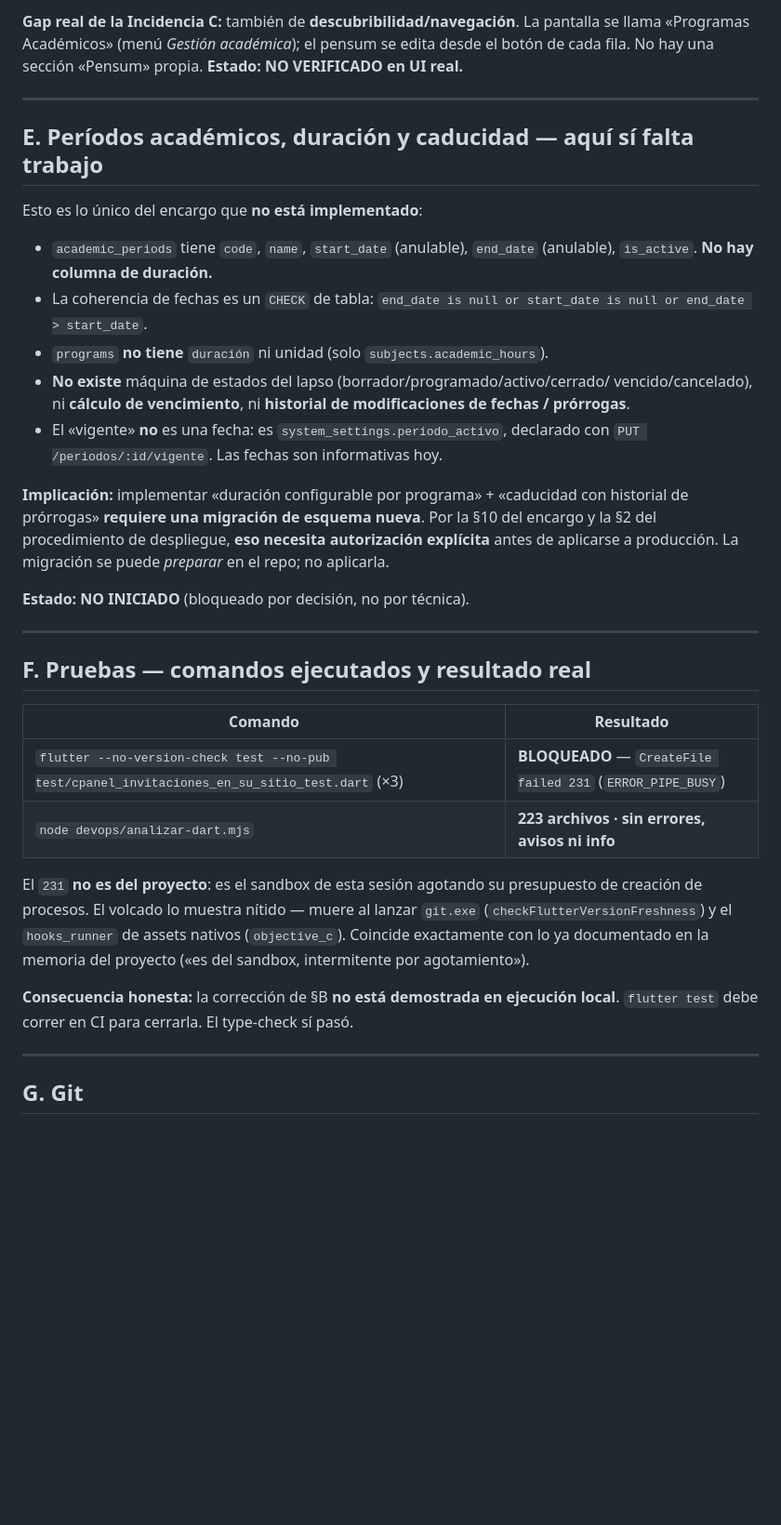
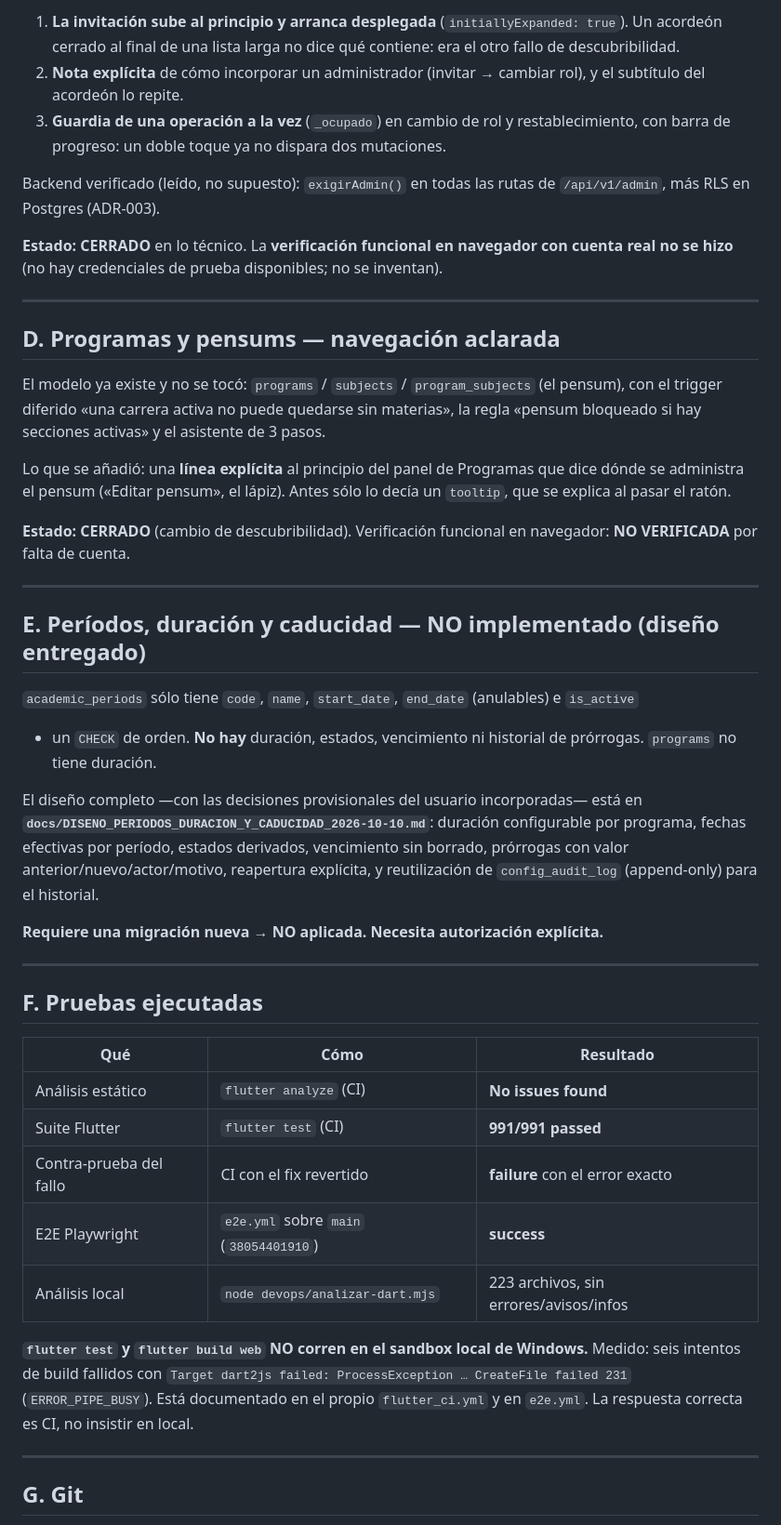
Before and after one commit to Burmistrov4/INCES---LMS, a Markdown page: docs/AUDITORIA_INVITAR_DOCENTE_Y_GESTION_ACADEMICA_2026-10-10.md, the part around one of its changes. Shown at 93% size. Drawn GitHub-style; blank space fills up the shorter version.

```diff
--- a/docs/AUDITORIA_INVITAR_DOCENTE_Y_GESTION_ACADEMICA_2026-10-10.md
+++ b/docs/AUDITORIA_INVITAR_DOCENTE_Y_GESTION_ACADEMICA_2026-10-10.md
@@ -162,51 +117,65 @@ pestañas «Invitaciones pendientes» / «Historial de cambios de rol» separada
 
-**Gap real de la Incidencia C:** también de **descubribilidad/navegación**. La
-pantalla se llama «Programas Académicos» (menú *Gestión académica*); el pensum se
-edita desde el botón de cada fila. No hay una sección «Pensum» propia.
-**Estado: NO VERIFICADO en UI real.**
+1. **La invitación sube al principio y arranca desplegada** (`initiallyExpanded: true`). Un
+   acordeón cerrado al final de una lista larga no dice qué contiene: era el otro fallo de
+   descubribilidad.
+2. **Nota explícita** de cómo incorporar un administrador (invitar → cambiar rol), y el subtítulo
+   del acordeón lo repite.
+3. **Guardia de una operación a la vez** (`_ocupado`) en cambio de rol y restablecimiento, con
+   barra de progreso: un doble toque ya no dispara dos mutaciones.
+
+Backend verificado (leído, no supuesto): `exigirAdmin()` en todas las rutas de `/api/v1/admin`,
+más RLS en Postgres (ADR-003).
+
+**Estado: CERRADO** en lo técnico. La **verificación funcional en navegador con cuenta real no se
+hizo** (no hay credenciales de prueba disponibles; no se inventan).
 
 ---
 
-## E. Períodos académicos, duración y caducidad — **aquí sí falta trabajo**
+## D. Programas y pensums — navegación aclarada
 
-Esto es lo único del encargo que **no está implementado**:
+El modelo ya existe y no se tocó: `programs` / `subjects` / `program_subjects` (el pensum), con
+el trigger diferido «una carrera activa no puede quedarse sin materias», la regla «pensum
+bloqueado si hay secciones activas» y el asistente de 3 pasos.
 
-- `academic_periods` tiene `code`, `name`, `start_date` (anulable), `end_date`
-  (anulable), `is_active`. **No hay columna de duración.**
-- La coherencia de fechas es un `CHECK` de tabla:
-  `end_date is null or start_date is null or end_date > start_date`.
-- `programs` **no tiene** `duración` ni unidad (solo `subjects.academic_hours`).
-- **No existe** máquina de estados del lapso (borrador/programado/activo/cerrado/
-  vencido/cancelado), ni **cálculo de vencimiento**, ni **historial de
-  modificaciones de fechas / prórrogas**.
-- El «vigente» **no** es una fecha: es `system_settings.periodo_activo`, declarado
-  con `PUT /periodos/:id/vigente`. Las fechas son informativas hoy.
+Lo que se añadió: una **línea explícita** al principio del panel de Programas que dice dónde se
+administra el pensum («Editar pensum», el lápiz). Antes sólo lo decía un `tooltip`, que se
+explica al pasar el ratón.
 
-**Implicación:** implementar «duración configurable por programa» + «caducidad con
-historial de prórrogas» **requiere una migración de esquema nueva**. Por la §10 del
-encargo y la §2 del procedimiento de despliegue, **eso necesita autorización
-explícita** antes de aplicarse a producción. La migración se puede *preparar* en el
-repo; no aplicarla.
-
-**Estado: NO INICIADO** (bloqueado por decisión, no por técnica).
+**Estado: CERRADO** (cambio de descubribilidad). Verificación funcional en navegador: **NO
+VERIFICADA** por falta de cuenta.
 
 ---
 
-## F. Pruebas — comandos ejecutados y resultado real
+## E. Períodos, duración y caducidad — **NO implementado** (diseño entregado)
 
-| Comando | Resultado |
-|---|---|
-| `flutter --no-version-check test --no-pub test/cpanel_invitaciones_en_su_sitio_test.dart` (×3) | **BLOQUEADO** — `CreateFile failed 231` (`ERROR_PIPE_BUSY`) |
-| `node devops/analizar-dart.mjs` | **223 archivos · sin errores, avisos ni info** |
+`academic_periods` sólo tiene `code`, `name`, `start_date`, `end_date` (anulables) e `is_active`
++ un `CHECK` de orden. **No hay** duración, estados, vencimiento ni historial de prórrogas.
+`programs` no tiene duración.
 
-El `231` **no es del proyecto**: es el sandbox de esta sesión agotando su
-presupuesto de creación de procesos. El volcado lo muestra nítido — muere al lanzar
-`git.exe` (`checkFlutterVersionFreshness`) y el `hooks_runner` de assets nativos
-(`objective_c`). Coincide exactamente con lo ya documentado en la memoria del
-proyecto («es del sandbox, intermitente por agotamiento»).
+El diseño completo —con las decisiones provisionales del usuario incorporadas— está en
+**`docs/DISENO_PERIODOS_DURACION_Y_CADUCIDAD_2026-10-10.md`**: duración configurable por
+programa, fechas efectivas por período, estados derivados, vencimiento sin borrado, prórrogas
+con valor anterior/nuevo/actor/motivo, reapertura explícita, y reutilización de
+`config_audit_log` (append-only) para el historial.
 
-**Consecuencia honesta:** la corrección de §B **no está demostrada en ejecución
-local**. `flutter test` debe correr en CI para cerrarla. El type-check sí pasó.
+**Requiere una migración nueva → NO aplicada. Necesita autorización explícita.**
+
+---
+
+## F. Pruebas ejecutadas
+
+| Qué | Cómo | Resultado |
+|---|---|---|
+| Análisis estático | `flutter analyze` (CI) | **No issues found** |
+| Suite Flutter | `flutter test` (CI) | **991/991 passed** |
+| Contra-prueba del fallo | CI con el fix revertido | **failure** con el error exacto |
+| E2E Playwright | `e2e.yml` sobre `main` (`38054401910`) | **success** |
+| Análisis local | `node devops/analizar-dart.mjs` | 223 archivos, sin errores/avisos/infos |
+
+**`flutter test` y `flutter build web` NO corren en el sandbox local de Windows.** Medido: seis
+intentos de build fallidos con `Target dart2js failed: ProcessException … CreateFile failed 231`
+(`ERROR_PIPE_BUSY`). Está documentado en el propio `flutter_ci.yml` y en `e2e.yml`. La respuesta
+correcta es CI, no insistir en local.
 
 ---
 
```
Also changed, not shown: other parts of docs/AUDITORIA_INVITAR_DOCENTE_Y_GESTION_ACADEMICA_2026-10-10.md (+103 -146 lines).
